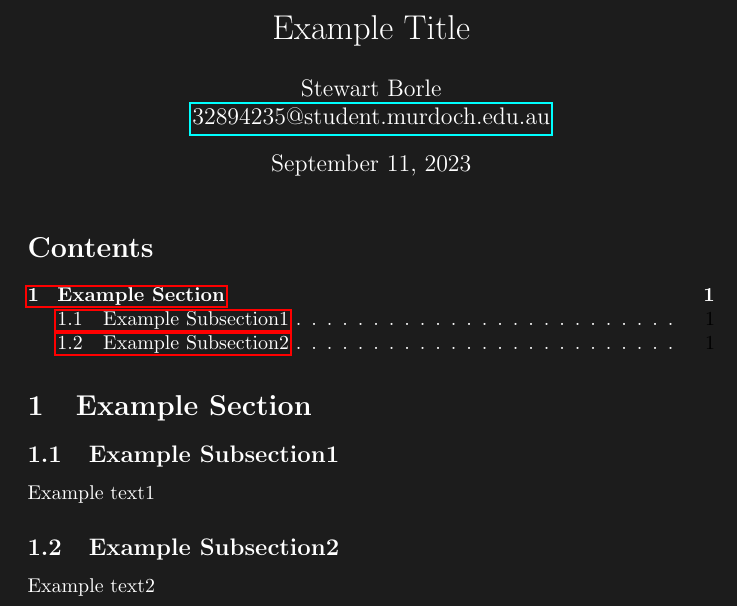
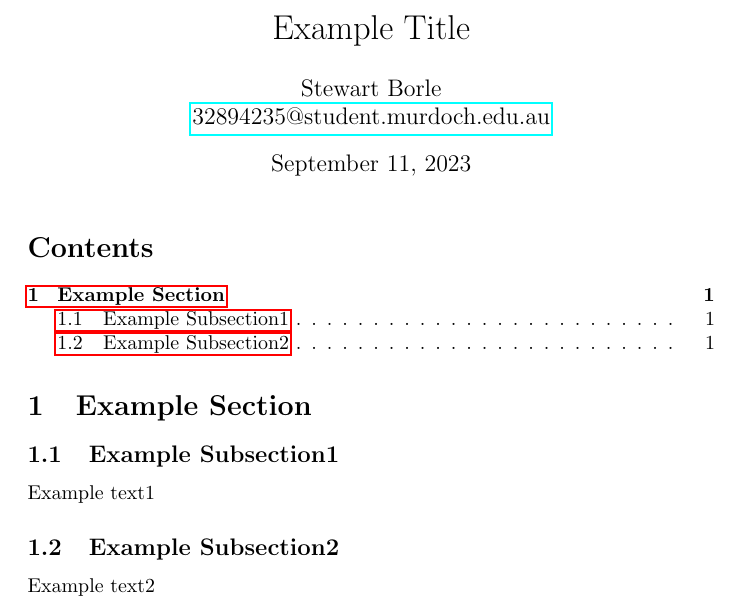
Before and after one commit to stewi1014/latex-base, a LaTeX document (document.tex): part of the page, cut so that both start at the same text. Compiled offline with pdfLaTeX.

Commit message:
Don't use dark mode

```diff
--- a/document.tex
+++ b/document.tex
@@ -4,8 +4,6 @@
 \usepackage{amsmath, pagecolor, xcolor, array, siunitx, amssymb, mathtools, hyperref}
 
 \begin{document}
-\pagecolor{gray!178}
-\color{white}
 
 \title{Example Title}
 \maketitle
```
